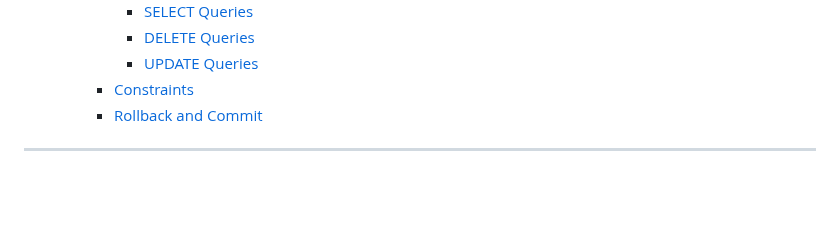
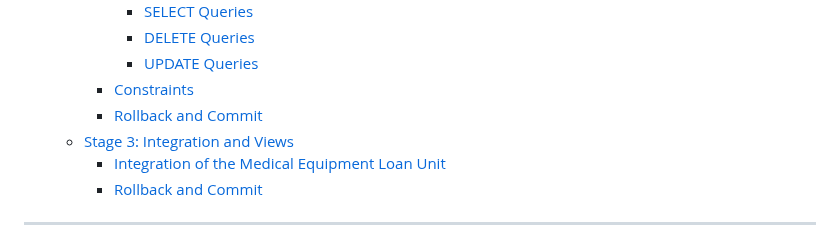
Before and after one commit to Kopolovich/DBProject_0464_1940, a Markdown page: README.md, the part around one of its changes. GitHub-like rendering; blank space fills up the shorter version.

```diff
--- a/README.md
+++ b/README.md
@@ -25,6 +25,9 @@
        - [DELETE Queries](#delete-queries)
        - [UPDATE Queries](#update-queries)
      - [Constraints](#constraints)
+     - [Rollback and Commit](#rollback-and-commit)
+   - [Stage 3: Integration and Views](#stage-3-integration-and-views)
+     - [Integration of the Medical Equipment Loan Unit](#integration-of-the-medical-equipment-loan-unit)
      - [Rollback and Commit](#rollback-and-commit)
 ---
 
```
Also changed, not shown: other parts of README.md (+59 -0 lines).
